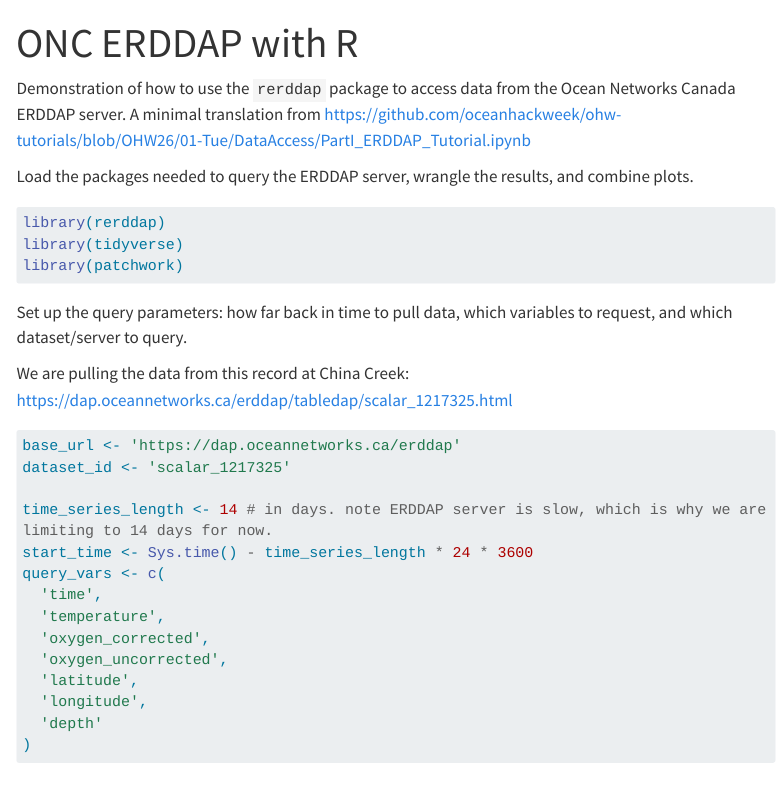
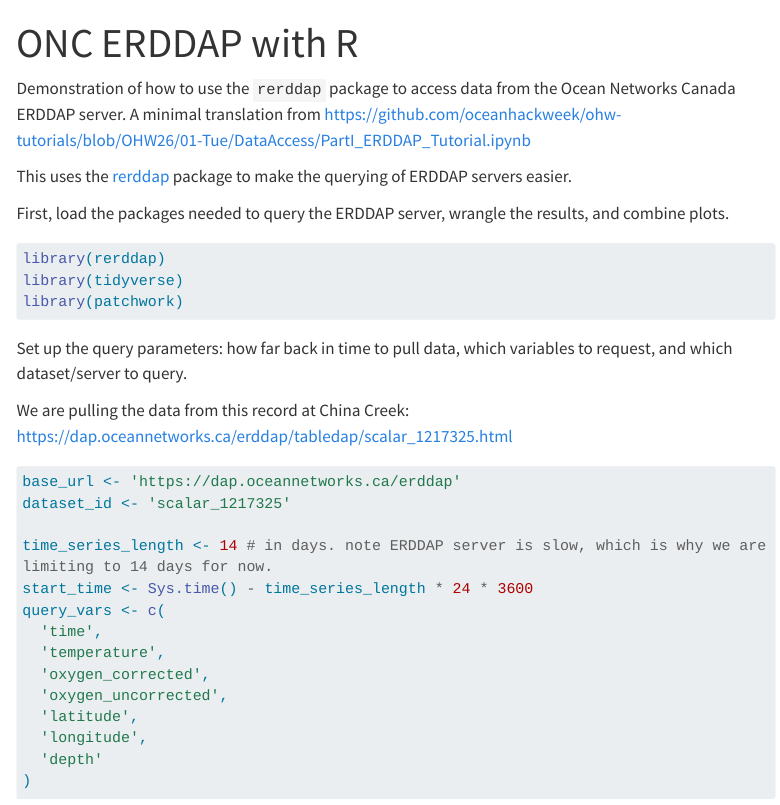
Before and after one commit to ateucher/ohw26-r-examples, a Quarto document (erddap.qmd): the page in a window 1100 px wide, from its top. Rendered offline with R 4.5, knitr and Pandoc in place of Quarto, with nearby package versions; some code elsewhere in the file could not run offline; menus at the side of the page are left out; long lines of code are wrapped.

Commit message:
Mention rerddap package

````diff
--- a/erddap.qmd
+++ b/erddap.qmd
@@ -5,7 +5,10 @@ title: "ONC ERDDAP with R"
 Demonstration of how to use the `rerddap` package to access data from the
 Ocean Networks Canada ERDDAP server. A minimal translation from <https://github.com/oceanhackweek/ohw-tutorials/blob/OHW26/01-Tue/DataAccess/PartI_ERDDAP_Tutorial.ipynb>
 
-Load the packages needed to query the ERDDAP server, wrangle the results, and combine plots.
+This uses the [rerddap](https://docs.ropensci.org/rerddap/index.html) package to
+make the querying of ERDDAP servers easier.
+
+First, load the packages needed to query the ERDDAP server, wrangle the results, and combine plots.
 
 ```{r}
 #| include: false
````
